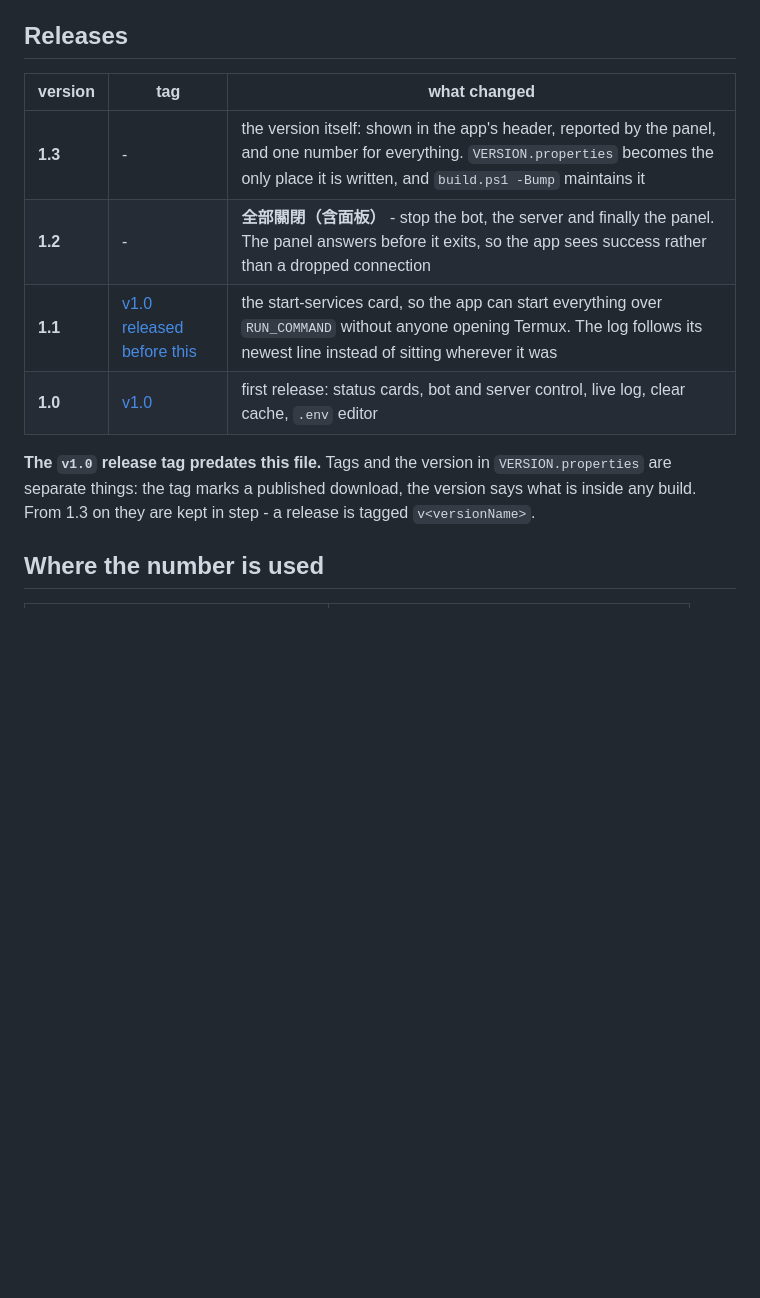
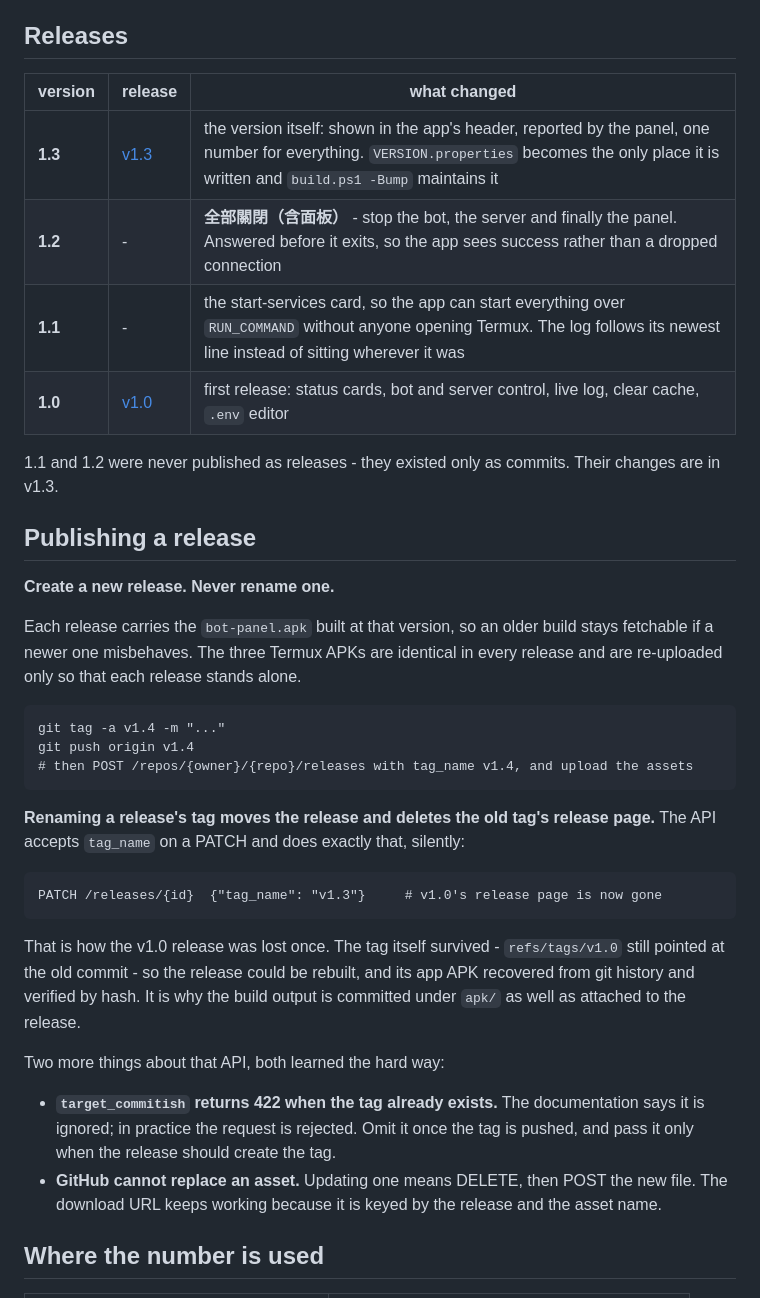
Before and after one commit to YuNaiAFK/twitter_pixiv_tg_bot_android, a Markdown page: VERSIONS.md, the part around the change. Rendered like a GitHub page; blank space fills up the shorter version.

Commit message:
Restore the v1.0 release, and record how it was lost
**My mistake.** Publishing 1.3, I renamed the existing release with

    PATCH /releases/{id}  {"tag_name": "v1.3"}

GitHub accepts that and moves the release to the new tag, which deletes the old tag's release
page. v1.0's page and its downloaded files were gone; all that survived was refs/tags/v1.0 still
pointing at the original commit.

Restored in full:

  - the v1.0 release, on its existing tag, with all four original assets
  - its bot-panel.apk recovered from git history, since apk/bot-panel.apk is committed as well as
    attached. Verified byte-identical after download: SHA256 948CF900...26E07 either way.

The reason the APK could be recovered at all is that the build output is in the tree as well as on
the release. That is now stated as the reason rather than left as a happy accident.

Documentation corrected:

  - README and CREDITS point at /releases/latest, not at a fixed tag, so they cannot go stale
  - VERSIONS.md gains a "Publishing a release" section: **create a new release, never rename one**,
    with the two API traps found while fixing this - target_commitish returns 422 when the tag
    already exists (the docs say it is ignored), and an asset cannot be replaced, only deleted and
    re-uploaded
  - the release table now lists which versions were actually published: 1.1 and 1.2 existed only as
    commits

```diff
--- a/VERSIONS.md
+++ b/VERSIONS.md
@@ -33,16 +33,45 @@ APK whose `versionCode` is not greater than the installed one, so it is what mak
 
 ## Releases
 
-| version | tag | what changed |
+| version | release | what changed |
 | --- | --- | --- |
-| **1.3** | - | the version itself: shown in the app's header, reported by the panel, and one number for everything. `VERSION.properties` becomes the only place it is written, and `build.ps1 -Bump` maintains it |
-| **1.2** | - | **全部關閉（含面板）** - stop the bot, the server and finally the panel. The panel answers before it exits, so the app sees success rather than a dropped connection |
-| **1.1** | [v1.0 released before this](https://github.com/YuNaiAFK/twitter_pixiv_tg_bot_android/releases/tag/v1.0) | the start-services card, so the app can start everything over `RUN_COMMAND` without anyone opening Termux. The log follows its newest line instead of sitting wherever it was |
+| **1.3** | [v1.3](https://github.com/YuNaiAFK/twitter_pixiv_tg_bot_android/releases/tag/v1.3) | the version itself: shown in the app's header, reported by the panel, one number for everything. `VERSION.properties` becomes the only place it is written and `build.ps1 -Bump` maintains it |
+| **1.2** | - | **全部關閉（含面板）** - stop the bot, the server and finally the panel. Answered before it exits, so the app sees success rather than a dropped connection |
+| **1.1** | - | the start-services card, so the app can start everything over `RUN_COMMAND` without anyone opening Termux. The log follows its newest line instead of sitting wherever it was |
 | **1.0** | [v1.0](https://github.com/YuNaiAFK/twitter_pixiv_tg_bot_android/releases/tag/v1.0) | first release: status cards, bot and server control, live log, clear cache, `.env` editor |
 
-**The `v1.0` release tag predates this file.** Tags and the version in `VERSION.properties` are
-separate things: the tag marks a published download, the version says what is inside any build.
-From 1.3 on they are kept in step - a release is tagged `v<versionName>`.
+1.1 and 1.2 were never published as releases - they existed only as commits. Their changes are in
+v1.3.
+
+## Publishing a release
+
+**Create a new release. Never rename one.**
+
+Each release carries the `bot-panel.apk` built at that version, so an older build stays fetchable
+if a newer one misbehaves. The three Termux APKs are identical in every release and are re-uploaded
+only so that each release stands alone.
+
+    git tag -a v1.4 -m "..."
+    git push origin v1.4
+    # then POST /repos/{owner}/{repo}/releases with tag_name v1.4, and upload the assets
+
+**Renaming a release's tag moves the release and deletes the old tag's release page.** The API
+accepts `tag_name` on a PATCH and does exactly that, silently:
+
+    PATCH /releases/{id}  {"tag_name": "v1.3"}     # v1.0's release page is now gone
+
+That is how the v1.0 release was lost once. The tag itself survived - `refs/tags/v1.0` still
+pointed at the old commit - so the release could be rebuilt, and its app APK recovered from git
+history and verified by hash. It is why the build output is committed under `apk/` as well as
+attached to the release.
+
+Two more things about that API, both learned the hard way:
+
+  - **`target_commitish` returns 422 when the tag already exists.** The documentation says it is
+    ignored; in practice the request is rejected. Omit it once the tag is pushed, and pass it only
+    when the release should create the tag.
+  - **GitHub cannot replace an asset.** Updating one means DELETE, then POST the new file. The
+    download URL keeps working because it is keyed by the release and the asset name.
 
 ## Where the number is used
 
```
Also changed, not shown: CREDITS.md (+1 -1 lines), README.md (+4 -1 lines).
